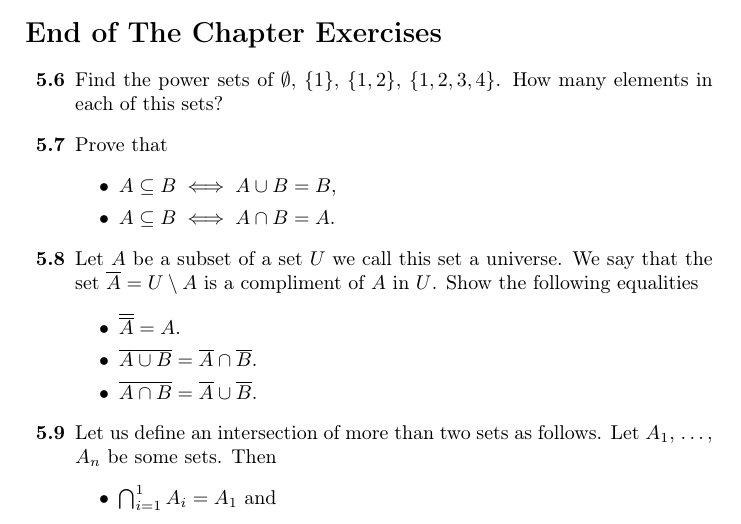
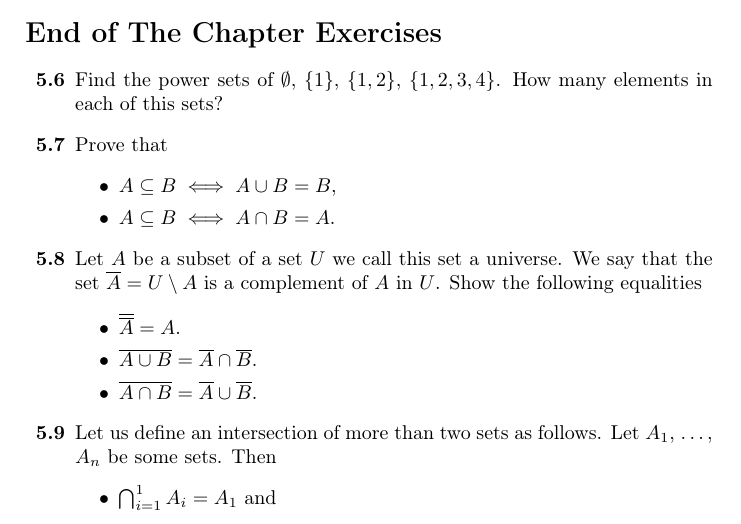
Before and after one commit to alexanderknop/I2DM, a LaTeX thesis (main.tex, which reads parts/part_1/chapter_5_sets.tex): part of page 40 of 56, cut so that both start at the same text. Compiled offline with pdfLaTeX.

Commit message:
Update chapter_5_sets.tex

```diff
--- a/parts/part_1/chapter_5_sets.tex
+++ b/parts/part_1/chapter_5_sets.tex
@@ -366,7 +366,7 @@ Finally, we prove Theorem~\ref{theorem:well-ordering}.
       \item $A \subseteq B \iff A \cap B = A$.
     \end{itemize}
   \exerciseitem Let $A$ be a subset of a set $U$ we call this set a universe.
-    We say that the set $\overline{A} = U \setminus A$ is a compliment of $A$
+    We say that the set $\overline{A} = U \setminus A$ is a complement of $A$
     in $U$. Show the following equalities
     \begin{itemize}
       \item $\overline{\overline{A}} = A$.
```
